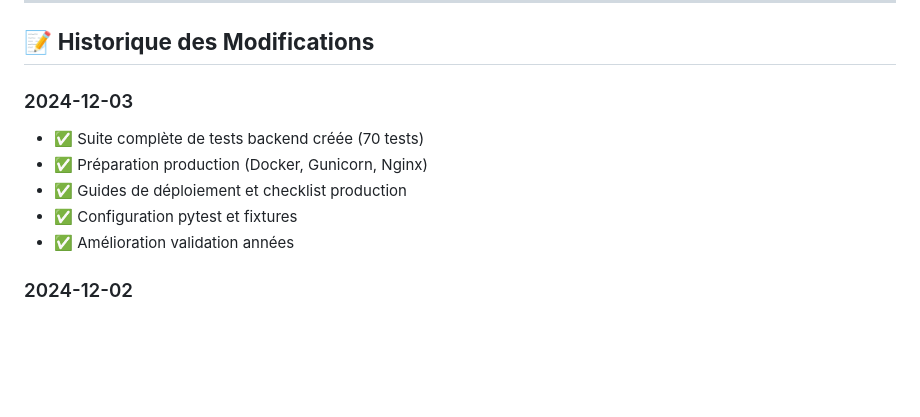
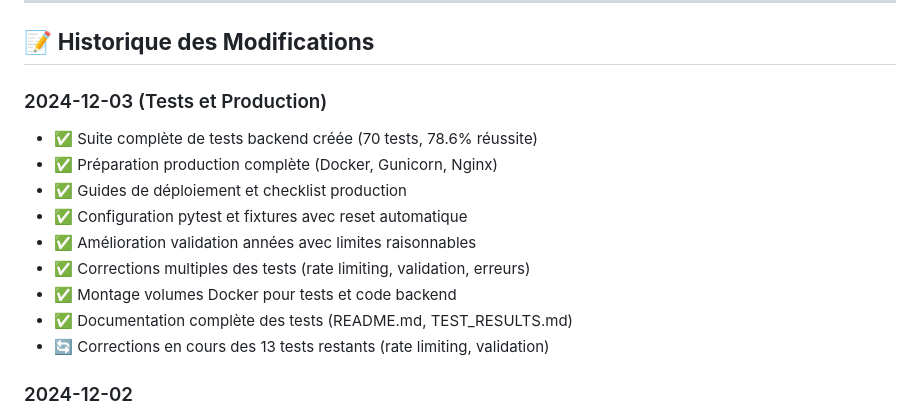
Before and after one commit to PavelDelhomme/budget-web-youyou, a Markdown page: STATUS.md, the part around the change. Drawn GitHub-style; blank space fills up the shorter version.

Commit message:
📝 Mise à jour finale STATUS.md : Tests backend et production
- 70 tests backend créés (78.6% réussite)
- Préparation production complète
- Documentation déploiement et checklist
- Historique des modifications mis à jour
- Prochaines étapes définies

```diff
--- a/STATUS.md
+++ b/STATUS.md
@@ -207,12 +207,16 @@
 
 ## 📝 **Historique des Modifications**
 
-### 2024-12-03
-- ✅ Suite complète de tests backend créée (70 tests)
-- ✅ Préparation production (Docker, Gunicorn, Nginx)
+### 2024-12-03 (Tests et Production)
+- ✅ Suite complète de tests backend créée (70 tests, 78.6% réussite)
+- ✅ Préparation production complète (Docker, Gunicorn, Nginx)
 - ✅ Guides de déploiement et checklist production
-- ✅ Configuration pytest et fixtures
-- ✅ Amélioration validation années
+- ✅ Configuration pytest et fixtures avec reset automatique
+- ✅ Amélioration validation années avec limites raisonnables
+- ✅ Corrections multiples des tests (rate limiting, validation, erreurs)
+- ✅ Montage volumes Docker pour tests et code backend
+- ✅ Documentation complète des tests (README.md, TEST_RESULTS.md)
+- 🔄 Corrections en cours des 13 tests restants (rate limiting, validation)
 
 ### 2024-12-02
 - ✅ Réorganisation de STATUS.md avec groupement logique
```
